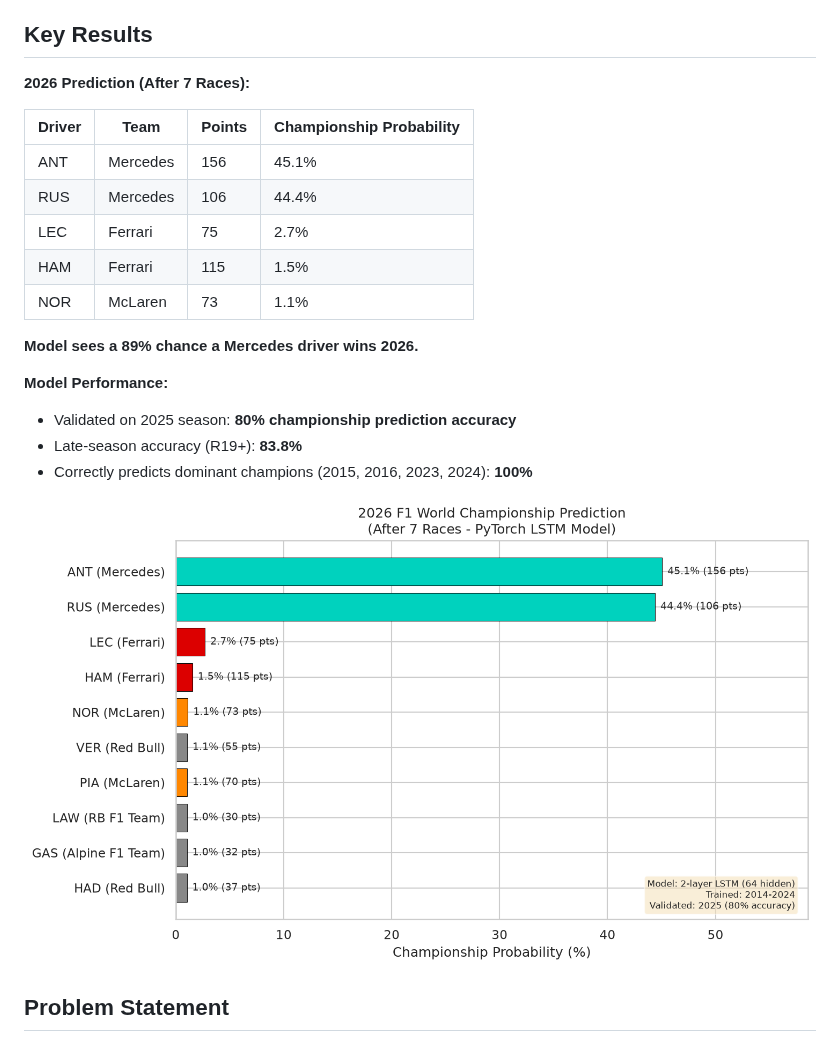
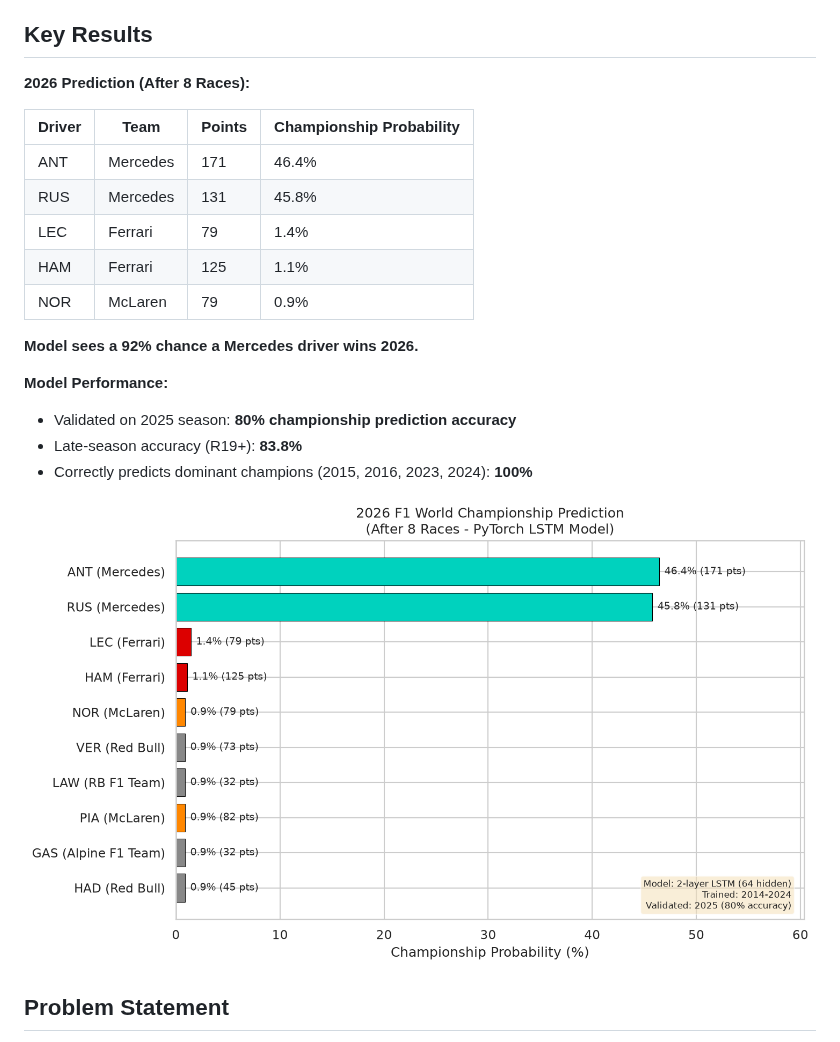
Before and after one commit to sahosahit/f1-championship-prediction, a Markdown page: README.md, the part around the change. Drawn GitHub-style; pictures changed too: results/2026_prediction.png.

Commit message:
Update predictions after R8: Austrian Grand Prix

```diff
--- a/README.md
+++ b/README.md
@@ -4,17 +4,17 @@ Predicting the 2026 F1 World Championship winner using a PyTorch LSTM model trai
 
 ## Key Results
 
-**2026 Prediction (After 7 Races):**
+**2026 Prediction (After 8 Races):**
 
 | Driver | Team | Points | Championship Probability |
 |--------|------|--------|--------------------------|
-| ANT | Mercedes | 156 | 45.1% |
-| RUS | Mercedes | 106 | 44.4% |
-| LEC | Ferrari | 75 | 2.7% |
-| HAM | Ferrari | 115 | 1.5% |
-| NOR | McLaren | 73 | 1.1% |
+| ANT | Mercedes | 171 | 46.4% |
+| RUS | Mercedes | 131 | 45.8% |
+| LEC | Ferrari | 79 | 1.4% |
+| HAM | Ferrari | 125 | 1.1% |
+| NOR | McLaren | 79 | 0.9% |
 
-**Model sees a 89% chance a Mercedes driver wins 2026.**
+**Model sees a 92% chance a Mercedes driver wins 2026.**
 
 **Model Performance:**
 - Validated on 2025 season: **80% championship prediction accuracy**
```
Also changed, not shown: 2 other files.
